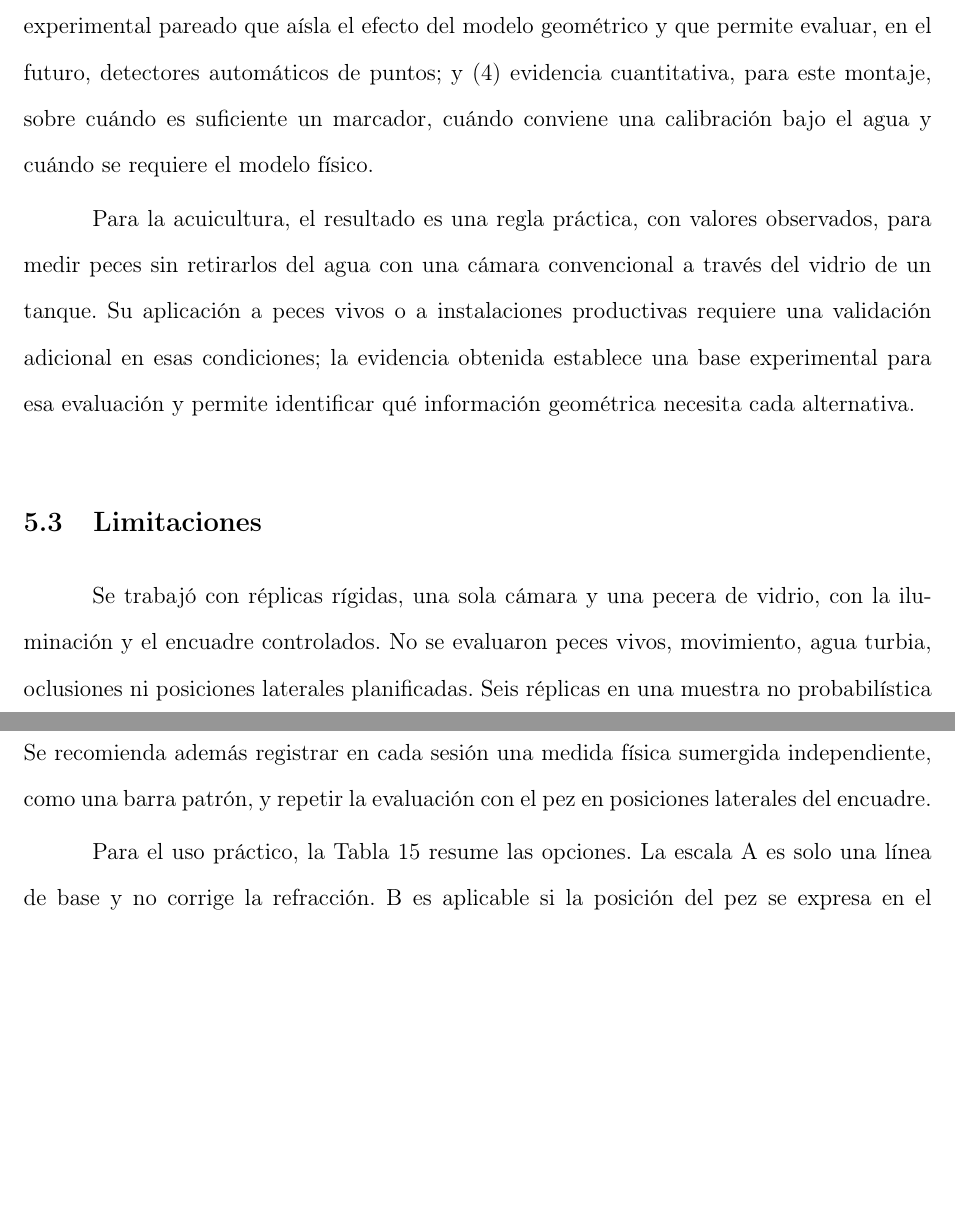
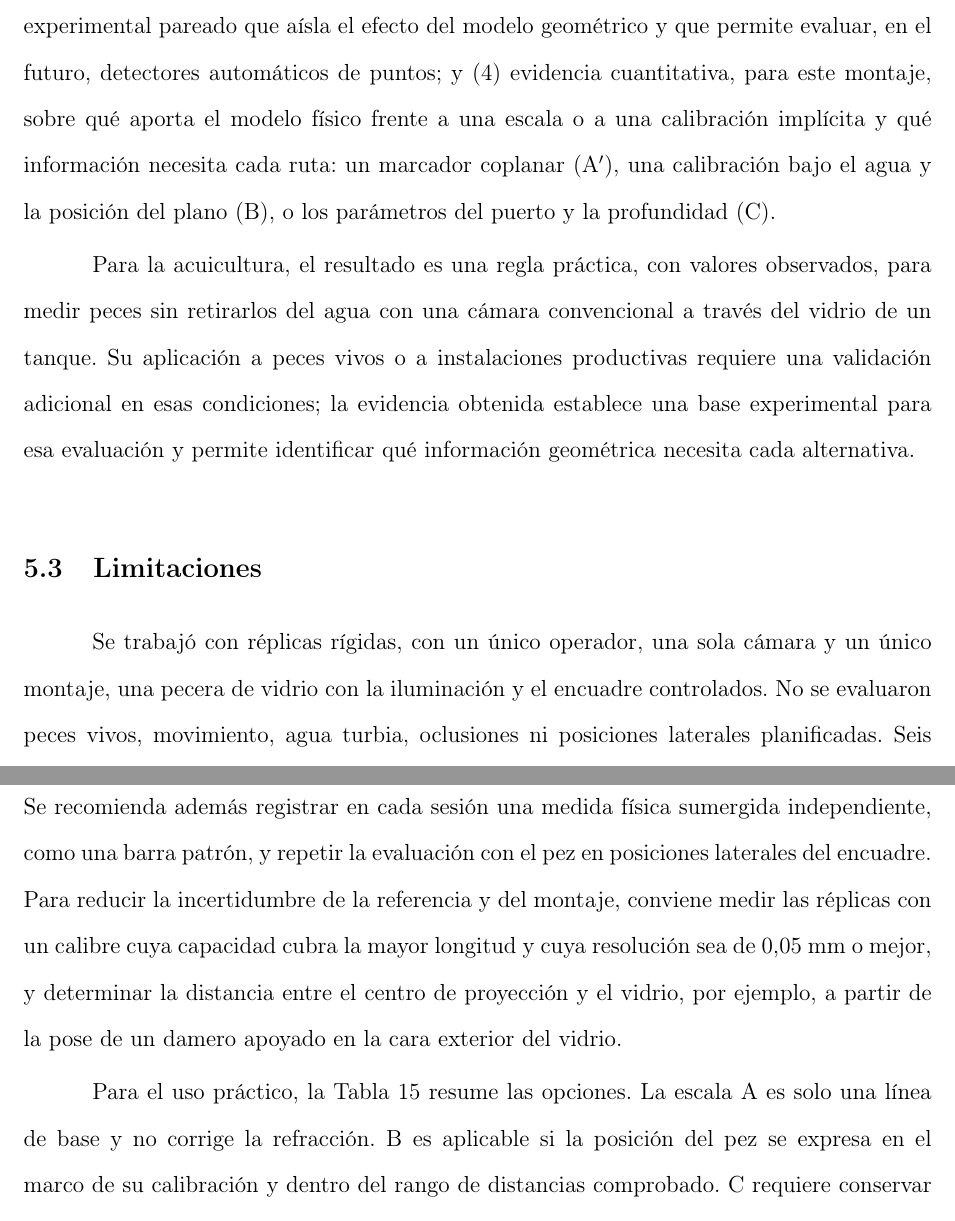
Before and after one commit to Zequi20/ProyectoTPF, a LaTeX document (main.tex, which reads capitulos/5-conclusiones.tex): two parts of pages 125 and 126 of 151 before the commit and two parts of pages 125 and 127 of 152 after it, joined at a grey line, cut so that both start at the same text, the shorter picture padded with empty space. Compiled offline with pdfLaTeX.

Commit message:
Reorganiza las limitaciones en cuatro párrafos y ajusta aporte y futuro
L13. Justificación en 1.4, punto (4) de 5.2, limitaciones de 5.3 por
alcance, referencia, procedimiento e inferencia, recomendaciones de
calibre y distancia al centro de proyección en 5.4, y ajustes en 5.5.

Matriz de seguimiento de la tutora, bloque de redacción (parte G).

Co-Authored-By: Claude Opus 5.5 <noreply@anthropic.com>

```diff
--- a/capitulos/5-conclusiones.tex
+++ b/capitulos/5-conclusiones.tex
@@ -67,12 +67,12 @@ El modelo C permitió cuantificar la ambigüedad debida a una profundidad descon
 
 El principal aporte de este trabajo es un procedimiento trazable para comparar conversiones métricas con una sola cámara en un montaje aire--vidrio--agua, junto con una medida concreta de lo que puede afirmarse sobre la longitud cuando no se conoce la profundidad. B y C fueron las rutas más exactas, con un MAPE de longitud total menor que el 1~\% cuando la profundidad es conocida (en PC, 1,26~\% para B y 1,62~\% para C), y \Aprime{} constituye una alternativa más simple que mejora de forma considerable la escala fija en el vidrio.
 
-Para la Ingeniería Informática, el trabajo aporta cuatro productos: (1) un módulo de trazado refractivo de puerto plano, implementado a partir de las formulaciones de \textcite{Agrawal2012} y \textcite{Treibitz2012}, con pruebas unitarias de sanidad (con $\mu_g = \mu_w = 1$ y $t_g = 0$ reproduce la cámara \emph{pinhole}) y evaluado contra referencias físicas; (2) una aplicación de escritorio de código abierto que conserva la trazabilidad de cada imagen (puntos, calibración, versión y advertencias) y exporta un registro reproducible; (3) un procedimiento experimental pareado que aísla el efecto del modelo geométrico y que permite evaluar, en el futuro, detectores automáticos de puntos; y (4) evidencia cuantitativa, para este montaje, sobre cuándo es suficiente un marcador, cuándo conviene una calibración bajo el agua y cuándo se requiere el modelo físico.
+Para la Ingeniería Informática, el trabajo aporta cuatro productos: (1) un módulo de trazado refractivo de puerto plano, implementado a partir de las formulaciones de \textcite{Agrawal2012} y \textcite{Treibitz2012}, con pruebas unitarias de sanidad (con $\mu_g = \mu_w = 1$ y $t_g = 0$ reproduce la cámara \emph{pinhole}) y evaluado contra referencias físicas; (2) una aplicación de escritorio de código abierto que conserva la trazabilidad de cada imagen (puntos, calibración, versión y advertencias) y exporta un registro reproducible; (3) un procedimiento experimental pareado que aísla el efecto del modelo geométrico y que permite evaluar, en el futuro, detectores automáticos de puntos; y (4) evidencia cuantitativa, para este montaje, sobre qué aporta el modelo físico frente a una escala o a una calibración implícita y qué información necesita cada ruta: un marcador coplanar (\Aprime), una calibración bajo el agua y la posición del plano (B), o los parámetros del puerto y la profundidad (C).
 
 Para la acuicultura, el resultado es una regla práctica, con valores observados, para medir peces sin retirarlos del agua con una cámara convencional a través del vidrio de un tanque. Su aplicación a peces vivos o a instalaciones productivas requiere una validación adicional en esas condiciones; la evidencia obtenida establece una base experimental para esa evaluación y permite identificar qué información geométrica necesita cada alternativa.
 
 \section{Limitaciones}
 \label{sec:limitaciones}
 
-Se trabajó con réplicas rígidas, una sola cámara y una pecera de vidrio, con la iluminación y el encuadre controlados. No se evaluaron peces vivos, movimiento, agua turbia, oclusiones ni posiciones laterales planificadas. Seis réplicas en una muestra no probabilística no permiten generalizar a otras especies, tamaños, cámaras o puertos; las conclusiones son válidas para este montaje. Las capturas se tomaron en un orden fijo, sin aleatorización, por lo que un efecto que variara durante la sesión, como la temperatura del agua o la iluminación, no puede separarse del orden de medición.
+Se trabajó con réplicas rígidas, con un único operador, una sola cámara y un único montaje, una pecera de vidrio con la iluminación y el encuadre controlados. No se evaluaron peces vivos, movimiento, agua turbia, oclusiones ni posiciones laterales planificadas. Seis réplicas en una muestra no probabilística no permiten generalizar a otras especies, tamaños, cámaras o puertos; las conclusiones son válidas para este montaje.
 
@@ -80,7 +84,7 @@ La inferencia se realizó con una prueba de signos exacta sobre diferencias pare
 
 \section{Recomendaciones}
 
-Para repetir el procedimiento se recomienda mantener fijos la cámara, la resolución, el enfoque, la iluminación, la posición de la pecera y la configuración del puerto durante todas las capturas, y conservar la imagen original, los puntos manuales, la ampliación y la fecha de cada marcado, los archivos de calibración, la versión del programa y el registro de exclusiones. Se recomienda además registrar en cada sesión una medida física sumergida independiente, como una barra patrón, y repetir la evaluación con el pez en posiciones laterales del encuadre.
+Para repetir el procedimiento se recomienda mantener fijos la cámara, la resolución, el enfoque, la iluminación, la posición de la pecera y la configuración del puerto durante todas las capturas, y conservar la imagen original, los puntos manuales, la ampliación y la fecha de cada marcado, los archivos de calibración, la versión del programa y el registro de exclusiones. Se recomienda además registrar en cada sesión una medida física sumergida independiente, como una barra patrón, y repetir la evaluación con el pez en posiciones laterales del encuadre. Para reducir la incertidumbre de la referencia y del montaje, conviene medir las réplicas con un calibre cuya capacidad cubra la mayor longitud y cuya resolución sea de 0,05~mm o mejor, y determinar la distancia entre el centro de proyección y el vidrio, por ejemplo, a partir de la pose de un damero apoyado en la cara exterior del vidrio.
 
 Para el uso práctico, la Tabla~\ref{tab:regla} resume las opciones. La escala A es solo una línea de base y no corrige la refracción. B es aplicable si la posición del pez se expresa en el marco de su calibración y dentro del rango de distancias comprobado. C requiere conservar documentados los parámetros físicos del puerto, los índices de refracción y el sistema de coordenadas, y su salida solo es útil si la profundidad se conoce o se acota.
 
```
Also changed, not shown: capitulos/1-introduccion.tex (+1 -1 lines), capitulos/5-conclusiones.tex (8 more changed lines).
